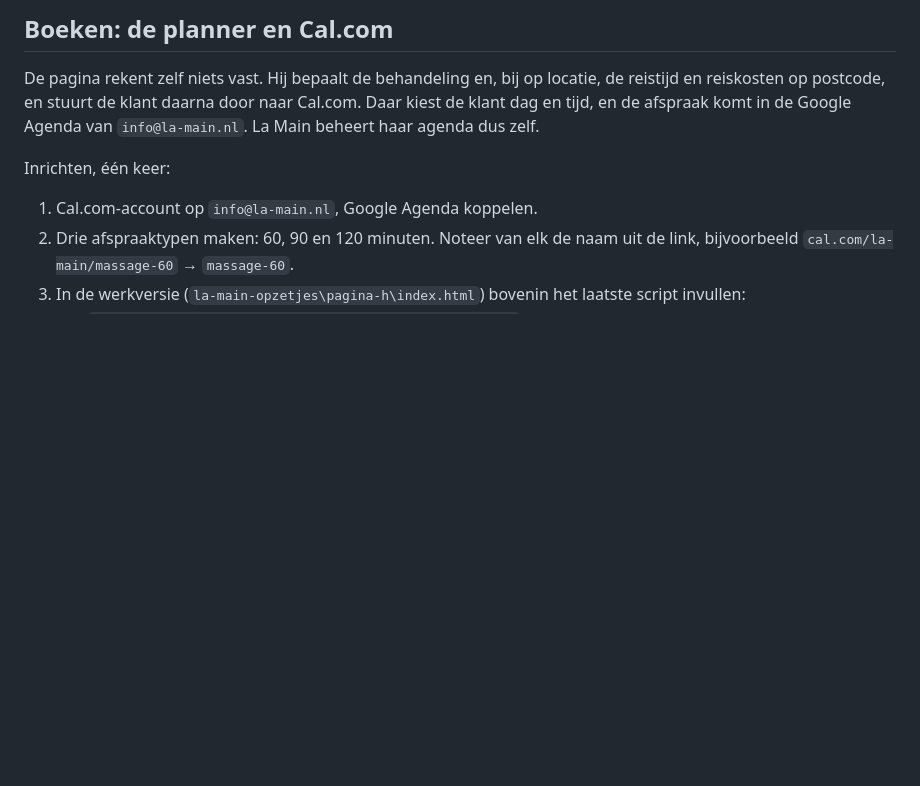
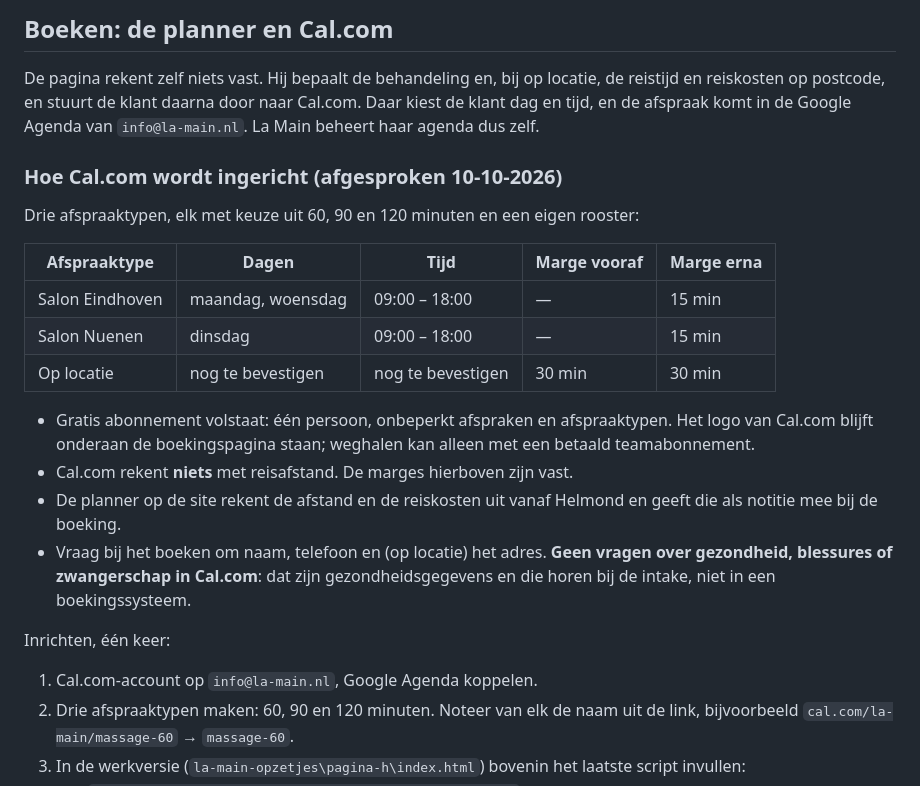
Before and after one commit to La-main/website, a Markdown page: LEES-MIJ.md, the part around the change. Drawn GitHub-style; blank space fills up the shorter version.

Commit message:
Lees-mij: afgesproken inrichting van Cal.com
Co-Authored-By: Claude Opus 5 <noreply@anthropic.com>

```diff
--- a/LEES-MIJ.md
+++ b/LEES-MIJ.md
@@ -59,6 +59,26 @@ de reistijd en reiskosten op postcode, en stuurt de klant daarna door naar
 Cal.com. Daar kiest de klant dag en tijd, en de afspraak komt in de Google
 Agenda van `info@la-main.nl`. La Main beheert haar agenda dus zelf.
 
+### Hoe Cal.com wordt ingericht (afgesproken 10-10-2026)
+
+Drie afspraaktypen, elk met keuze uit 60, 90 en 120 minuten en een eigen rooster:
+
+| Afspraaktype | Dagen | Tijd | Marge vooraf | Marge erna |
+|---|---|---|---|---|
+| Salon Eindhoven | maandag, woensdag | 09:00 – 18:00 | — | 15 min |
+| Salon Nuenen | dinsdag | 09:00 – 18:00 | — | 15 min |
+| Op locatie | nog te bevestigen | nog te bevestigen | 30 min | 30 min |
+
+- Gratis abonnement volstaat: één persoon, onbeperkt afspraken en afspraaktypen.
+  Het logo van Cal.com blijft onderaan de boekingspagina staan; weghalen kan
+  alleen met een betaald teamabonnement.
+- Cal.com rekent **niets** met reisafstand. De marges hierboven zijn vast.
+- De planner op de site rekent de afstand en de reiskosten uit vanaf Helmond en
+  geeft die als notitie mee bij de boeking.
+- Vraag bij het boeken om naam, telefoon en (op locatie) het adres. **Geen vragen
+  over gezondheid, blessures of zwangerschap in Cal.com**: dat zijn
+  gezondheidsgegevens en die horen bij de intake, niet in een boekingssysteem.
+
 Inrichten, één keer:
 
 1. Cal.com-account op `info@la-main.nl`, Google Agenda koppelen.
```
